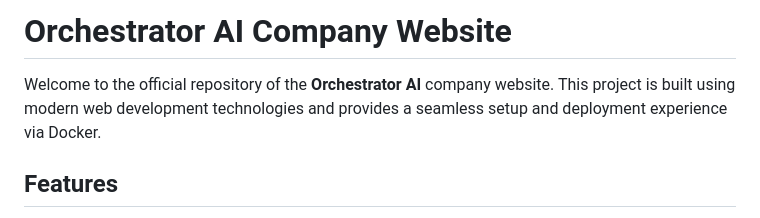
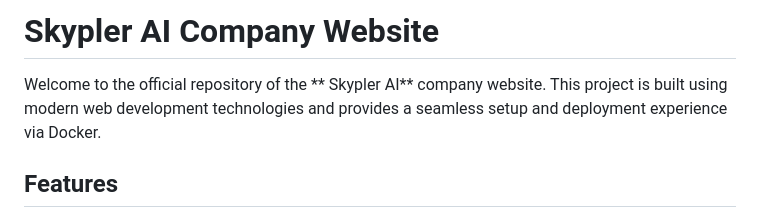
Before and after one commit to Skypler/Orchestrator_ai_Website, a Markdown page: README.md, the part around the change. GitHub-like rendering.

Commit message:
Rename company in README
Updated company name from 'Orchestrator AI' to 'Skypler AI'.

```diff
--- a/README.md
+++ b/README.md
@@ -1,6 +1,6 @@
-# Orchestrator AI Company Website
+# Skypler AI Company Website
 
-Welcome to the official repository of the **Orchestrator AI** company website. This project is built using modern web development technologies and provides a seamless setup and deployment experience via Docker.
+Welcome to the official repository of the ** Skypler AI** company website. This project is built using modern web development technologies and provides a seamless setup and deployment experience via Docker.
 
 ## Features
 
```
